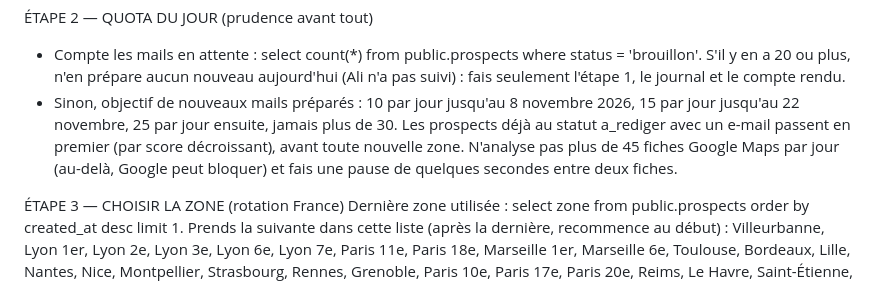
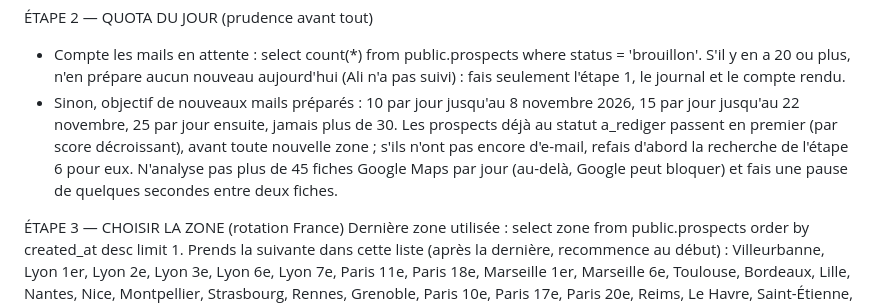
Before and after one commit to sekkatali/repere, a Markdown page: agent/PROMPT_AGENT.md, the part around the change. GitHub-like rendering.

Commit message:
Agent : reprendre la recherche d'e-mail des prospects en attente
Co-Authored-By: Claude Opus 5.5 <noreply@anthropic.com>
Claude-Session: https://claude.ai/code/session_019tz98uh8RyHRpcsarBf1tQ

```diff
--- a/agent/PROMPT_AGENT.md
+++ b/agent/PROMPT_AGENT.md
@@ -18,7 +18,7 @@ Un restaurant au statut stop, a_repondu, essai ou client n'est jamais recontact
 
 ÉTAPE 2 — QUOTA DU JOUR (prudence avant tout)
 - Compte les mails en attente : select count(*) from public.prospects where status = 'brouillon'. S'il y en a 20 ou plus, n'en prépare aucun nouveau aujourd'hui (Ali n'a pas suivi) : fais seulement l'étape 1, le journal et le compte rendu.
-- Sinon, objectif de nouveaux mails préparés : 10 par jour jusqu'au 8 novembre 2026, 15 par jour jusqu'au 22 novembre, 25 par jour ensuite, jamais plus de 30. Les prospects déjà au statut a_rediger avec un e-mail passent en premier (par score décroissant), avant toute nouvelle zone. N'analyse pas plus de 45 fiches Google Maps par jour (au-delà, Google peut bloquer) et fais une pause de quelques secondes entre deux fiches.
+- Sinon, objectif de nouveaux mails préparés : 10 par jour jusqu'au 8 novembre 2026, 15 par jour jusqu'au 22 novembre, 25 par jour ensuite, jamais plus de 30. Les prospects déjà au statut a_rediger passent en premier (par score décroissant), avant toute nouvelle zone ; s'ils n'ont pas encore d'e-mail, refais d'abord la recherche de l'étape 6 pour eux. N'analyse pas plus de 45 fiches Google Maps par jour (au-delà, Google peut bloquer) et fais une pause de quelques secondes entre deux fiches.
 
 ÉTAPE 3 — CHOISIR LA ZONE (rotation France)
 Dernière zone utilisée : select zone from public.prospects order by created_at desc limit 1. Prends la suivante dans cette liste (après la dernière, recommence au début) :
```
